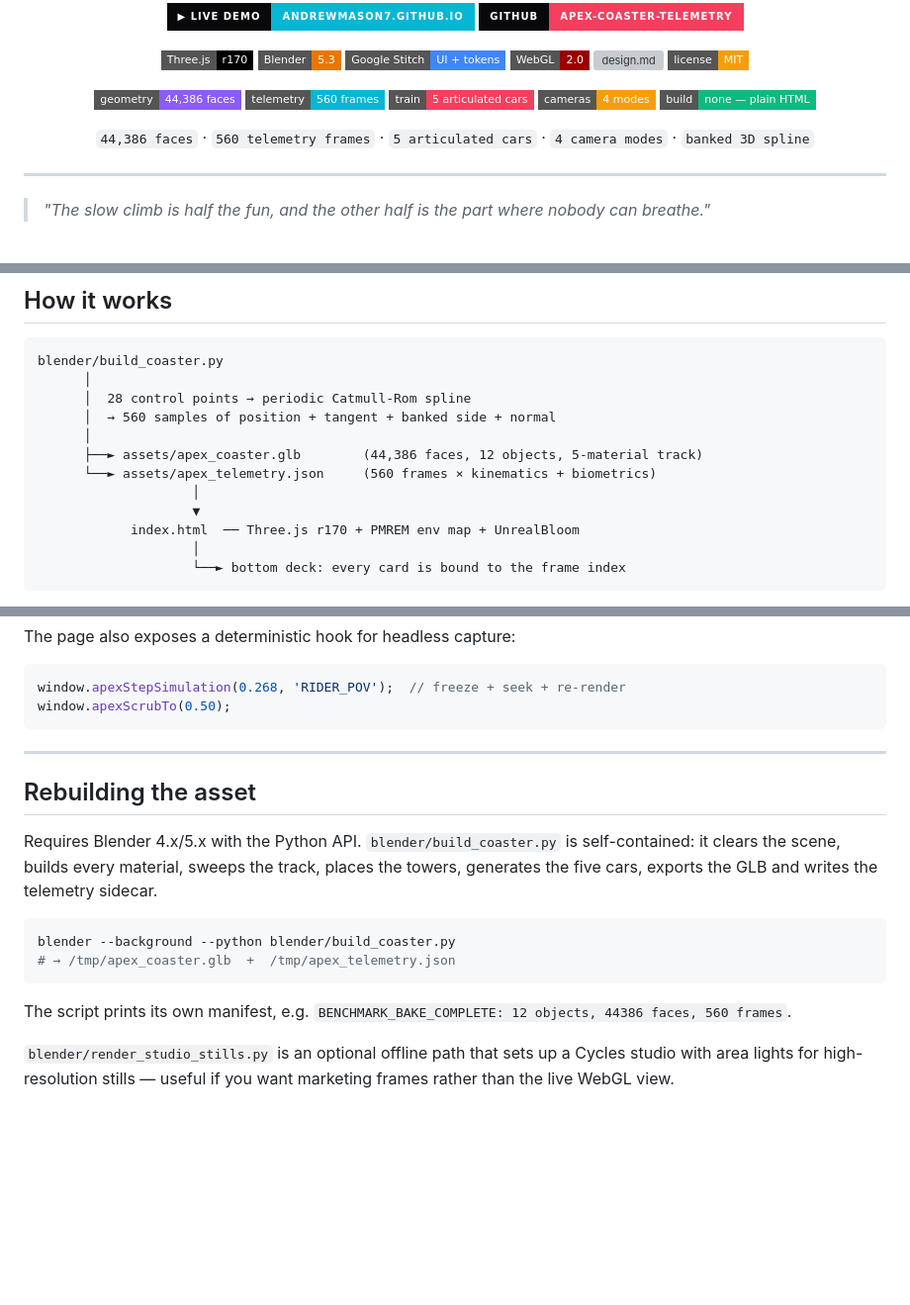
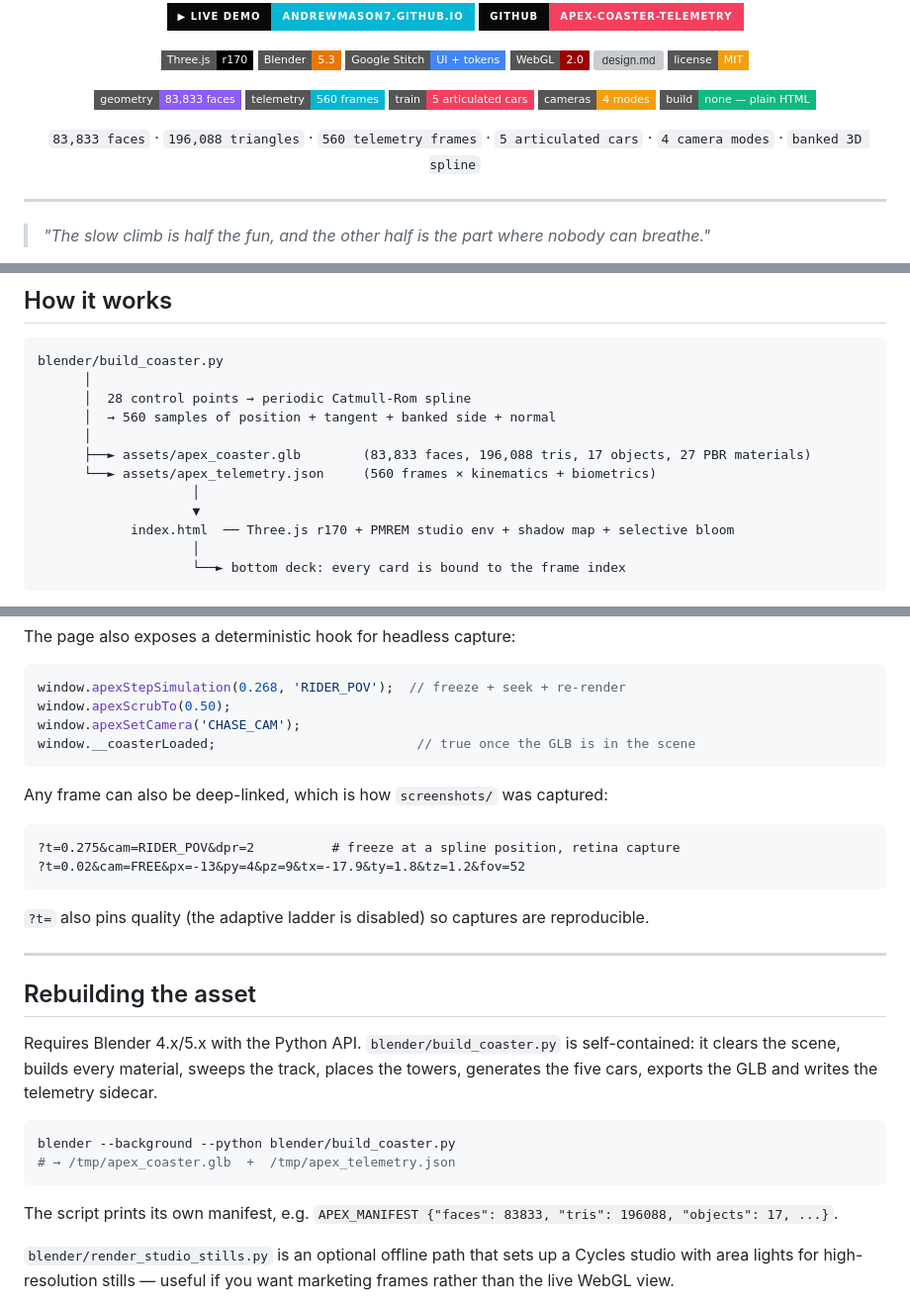
Before and after one commit to AndrewMason7/apex-coaster-telemetry, a Markdown page: README.md, 3 parts joined by grey strips. Shown at 99% size. Rendered like a GitHub page; badges without logos; blank space fills up the shorter version; grey boxes are pictures that could not be loaded.

````diff
--- a/README.md
+++ b/README.md
@@ -14,13 +14,13 @@
 [![design.md](https://img.shields.io/badge/%40google%2Fdesign.md-0_errors_0_warnings-10B981?style=flat-square)](#design-system)
 [![License](https://img.shields.io/badge/license-MIT-F59E0B?style=flat-square)](LICENSE)
 
-[![faces](https://img.shields.io/badge/geometry-44%2C386_faces-8B5CF6?style=flat-square)](#track-geometry)
+[![faces](https://img.shields.io/badge/geometry-83%2C833_faces-8B5CF6?style=flat-square)](#track-geometry)
 [![frames](https://img.shields.io/badge/telemetry-560_frames-06B6D4?style=flat-square)](#how-it-works)
 [![cars](https://img.shields.io/badge/train-5_articulated_cars-F43F5E?style=flat-square)](#how-it-works)
 [![cameras](https://img.shields.io/badge/cameras-4_modes-F59E0B?style=flat-square)](#controls)
 [![build](https://img.shields.io/badge/build-none_%E2%80%94_plain_HTML-10B981?style=flat-square)](#run-it)
 
-`44,386 faces` · `560 telemetry frames` · `5 articulated cars` · `4 camera modes` · `banked 3D spline`
+`83,833 faces` · `196,088 triangles` · `560 telemetry frames` · `5 articulated cars` · `4 camera modes` · `banked 3D spline`
 
 </div>
 
@@ -77,11 +77,11 @@ blender/build_coaster.py
       │  28 control points → periodic Catmull-Rom spline
       │  → 560 samples of position + tangent + banked side + normal
       │
-      ├──► assets/apex_coaster.glb        (44,386 faces, 12 objects, 5-material track)
+      ├──► assets/apex_coaster.glb        (83,833 faces, 196,088 tris, 17 objects, 27 PBR materials)
       └──► assets/apex_telemetry.json     (560 frames × kinematics + biometrics)
                     │
                     ▼
-            index.html  ── Three.js r170 + PMREM env map + UnrealBloom
+            index.html  ── Three.js r170 + PMREM studio env + shadow map + selective bloom
                     │
                     └──► bottom deck: every card is bound to the frame index
 ```
@@ -145,7 +148,18 @@ The page also exposes a deterministic hook for headless capture:
 ```js
 window.apexStepSimulation(0.268, 'RIDER_POV');  // freeze + seek + re-render
 window.apexScrubTo(0.50);
+window.apexSetCamera('CHASE_CAM');
+window.__coasterLoaded;                          // true once the GLB is in the scene
 ```
+
+Any frame can also be deep-linked, which is how `screenshots/` was captured:
+
+```
+?t=0.275&cam=RIDER_POV&dpr=2          # freeze at a spline position, retina capture
+?t=0.02&cam=FREE&px=-13&py=4&pz=9&tx=-17.9&ty=1.8&tz=1.2&fov=52
+```
+
+`?t=` also pins quality (the adaptive ladder is disabled) so captures are reproducible.
 
 ---
 
@@ -160,7 +174,7 @@ blender --background --python blender/build_coaster.py
 # → /tmp/apex_coaster.glb  +  /tmp/apex_telemetry.json
 ```
 
-The script prints its own manifest, e.g. `BENCHMARK_BAKE_COMPLETE: 12 objects, 44386 faces, 560 frames`.
+The script prints its own manifest, e.g. `APEX_MANIFEST {"faces": 83833, "tris": 196088, "objects": 17, ...}`.
 
 `blender/render_studio_stills.py` is an optional offline path that sets up a Cycles studio with
 area lights for high-resolution stills — useful if you want marketing frames rather than the
````
Also changed, not shown: other parts of README.md (+16 -10 lines), screenshots/04-chase-cam-loop.png, 7 other files.
